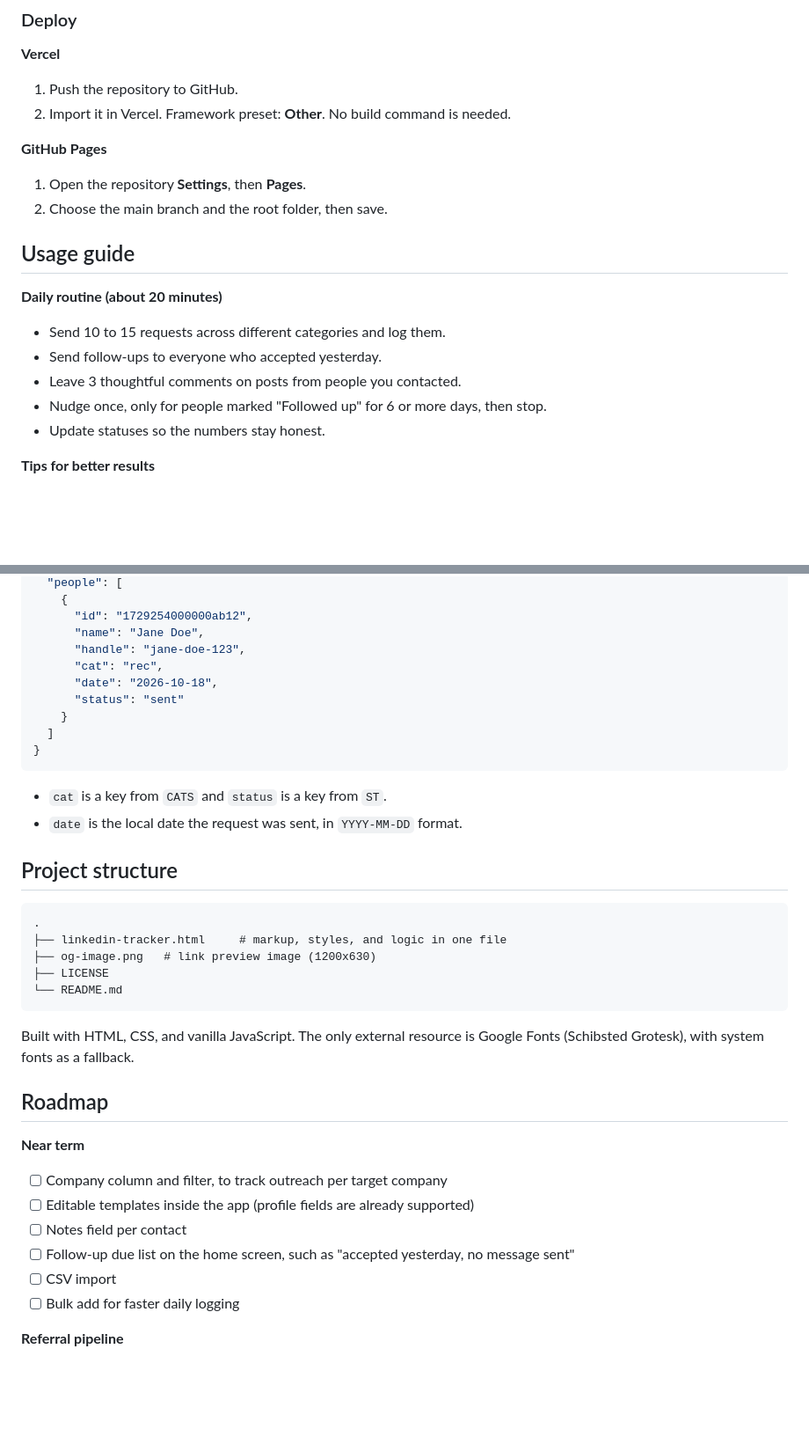
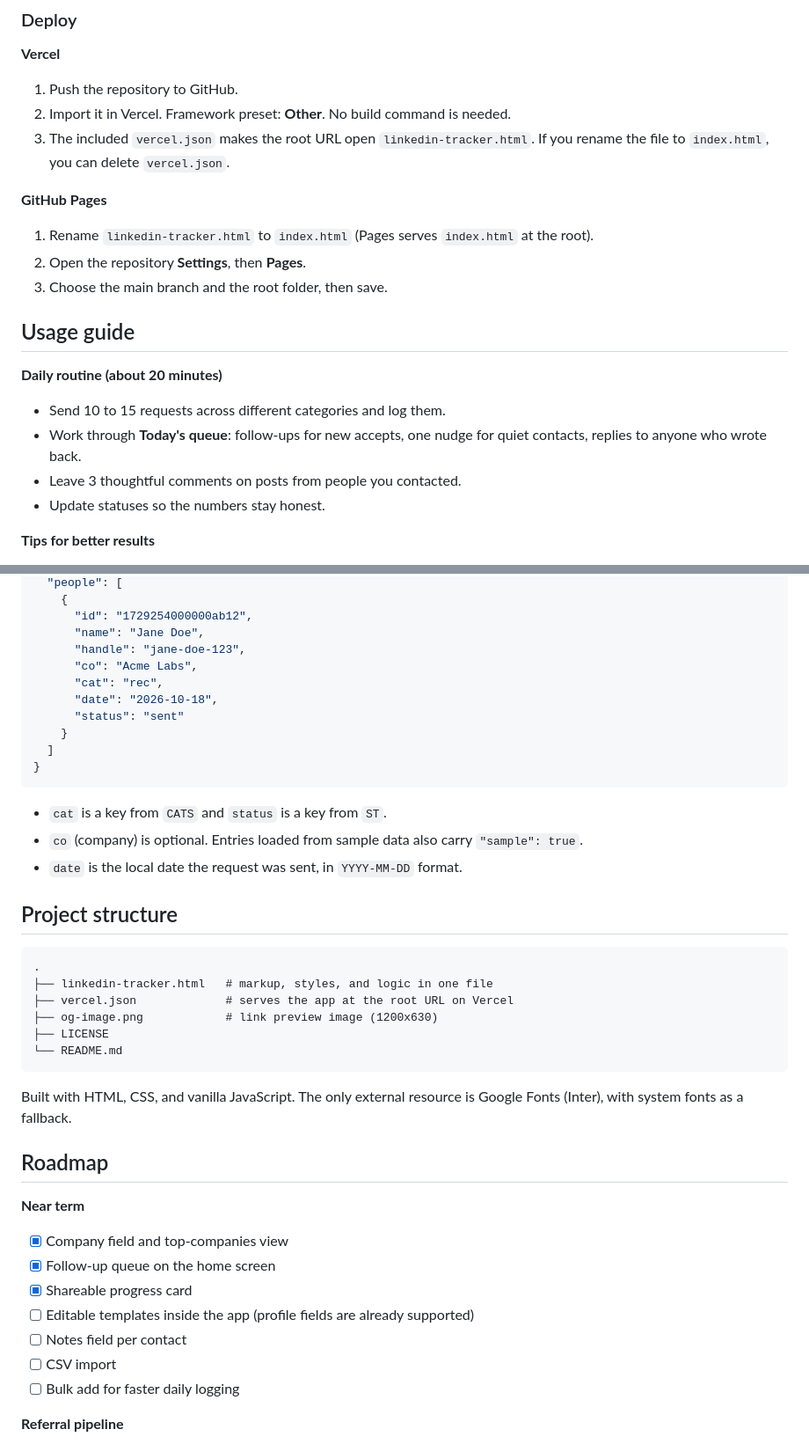
Before and after one commit to santhoshsharrma/linkedin-networking-engine, a Markdown page: README.md, 2 parts joined by grey strips. Shown at 88% size. Rendered like a GitHub page; blank space fills up the shorter version.

````diff
--- a/README.md
+++ b/README.md
@@ -117,18 +128,19 @@ npx serve .
 **Vercel**
 1. Push the repository to GitHub.
 2. Import it in Vercel. Framework preset: **Other**. No build command is needed.
+3. The included `vercel.json` makes the root URL open `linkedin-tracker.html`. If you rename the file to `index.html`, you can delete `vercel.json`.
 
 **GitHub Pages**
-1. Open the repository **Settings**, then **Pages**.
-2. Choose the main branch and the root folder, then save.
+1. Rename `linkedin-tracker.html` to `index.html` (Pages serves `index.html` at the root).
+2. Open the repository **Settings**, then **Pages**.
+3. Choose the main branch and the root folder, then save.
 
 ## Usage guide
 
 **Daily routine (about 20 minutes)**
 - Send 10 to 15 requests across different categories and log them.
-- Send follow-ups to everyone who accepted yesterday.
+- Work through **Today's queue**: follow-ups for new accepts, one nudge for quiet contacts, replies to anyone who wrote back.
 - Leave 3 thoughtful comments on posts from people you contacted.
-- Nudge once, only for people marked "Followed up" for 6 or more days, then stop.
 - Update statuses so the numbers stay honest.
 
 **Tips for better results**
@@ -180,6 +195,7 @@ Stored as one JSON object:
       "id": "1729254000000ab12",
       "name": "Jane Doe",
       "handle": "jane-doe-123",
+      "co": "Acme Labs",
       "cat": "rec",
       "date": "2026-10-18",
       "status": "sent"
@@ -189,27 +205,30 @@ Stored as one JSON object:
 ```
 
 - `cat` is a key from `CATS` and `status` is a key from `ST`.
+- `co` (company) is optional. Entries loaded from sample data also carry `"sample": true`.
 - `date` is the local date the request was sent, in `YYYY-MM-DD` format.
 
 ## Project structure
 
 ```
 .
-├── linkedin-tracker.html     # markup, styles, and logic in one file
-├── og-image.png   # link preview image (1200x630)
+├── linkedin-tracker.html   # markup, styles, and logic in one file
+├── vercel.json             # serves the app at the root URL on Vercel
+├── og-image.png            # link preview image (1200x630)
 ├── LICENSE
 └── README.md
 ```
 
-Built with HTML, CSS, and vanilla JavaScript. The only external resource is Google Fonts (Schibsted Grotesk), with system fonts as a fallback.
+Built with HTML, CSS, and vanilla JavaScript. The only external resource is Google Fonts (Inter), with system fonts as a fallback.
 
 ## Roadmap
 
 **Near term**
-- [ ] Company column and filter, to track outreach per target company
+- [x] Company field and top-companies view
+- [x] Follow-up queue on the home screen
+- [x] Shareable progress card
 - [ ] Editable templates inside the app (profile fields are already supported)
 - [ ] Notes field per contact
-- [ ] Follow-up due list on the home screen, such as "accepted yesterday, no message sent"
 - [ ] CSV import
 - [ ] Bulk add for faster daily logging
 
````
Also changed, not shown: other parts of README.md (+19 -5 lines).
